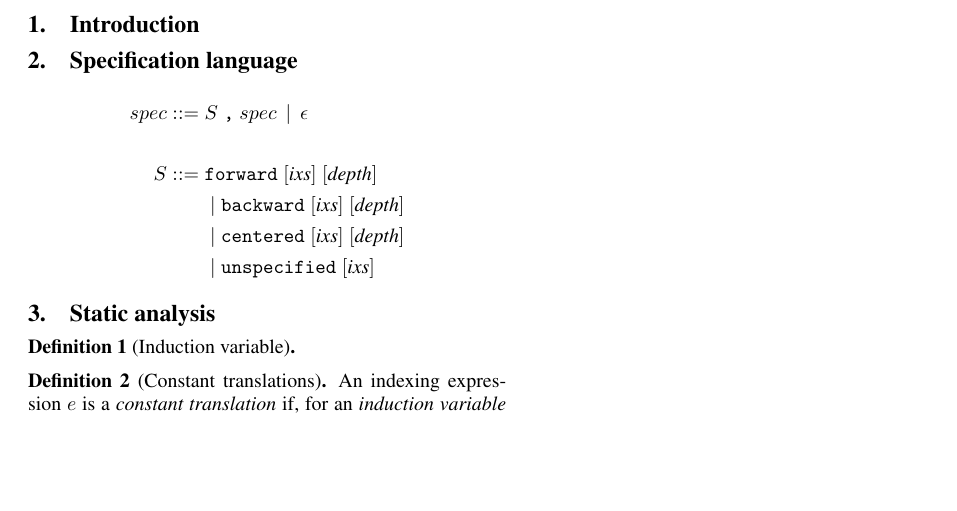
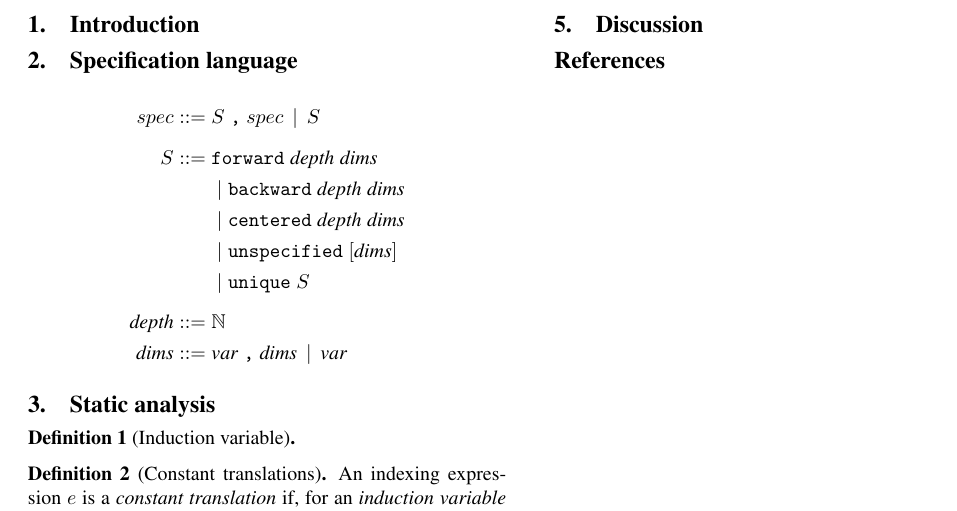
Before and after one commit to camfort/array-analyse, a LaTeX paper (paper.tex): part of the page, cut so that both start at the same text, the shorter picture padded with empty space. Compiled offline with pdfLaTeX; a missing font is replaced by an installed copy or a similar font.

Commit message:
change to the spec grammar

```diff
--- a/paper.tex
+++ b/paper.tex
@@ -52,12 +52,16 @@
 \section{Specification language}
 
 \begin{align*}
-spec ::= & \; S  \; \texttt{,} \; spec \, \mid \, \epsilon \\ \\
+spec ::= & \; S  \; \texttt{,} \; spec \, \mid \, S \\[0.5em]
 %
-S ::= &  \; \texttt{forward} \; [\textit{ixs}] \; [\textit{depth}] \\
-& \; \mid \texttt{backward} \; [\textit{ixs}] \; [\textit{depth}] \\
-& \; \mid \texttt{centered} \; [\textit{ixs}] \; [\textit{depth}] \\
-& \; \mid \texttt{unspecified} \; [\textit{ixs}]
+S ::= &  \; \texttt{forward} \; \textit{depth} \; \textit{dims} \\
+& \; \mid \texttt{backward} \; \textit{depth} \; \textit{dims} \\
+& \; \mid \texttt{centered} \; \textit{depth} \; \textit{dims} \\
+& \; \mid \texttt{unspecified} \; [\textit{dims}] \\
+& \; \mid \texttt{unique} \; S \\[0.5em]
+\textit{depth} ::= & \; \mathbb{N} \\
+\textit{dims}  ::= & \; \textit{var} \; \texttt{,} \; \textit{dims} \,
+                      \mid \, \textit{var}
 \end{align*}
 
 \section{Static analysis}
```
